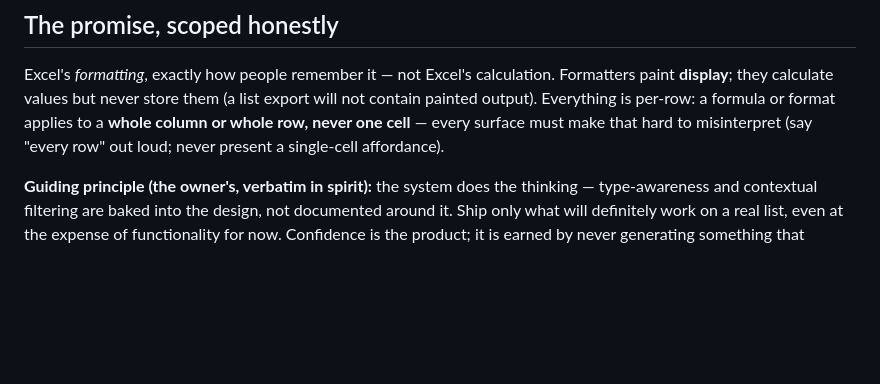
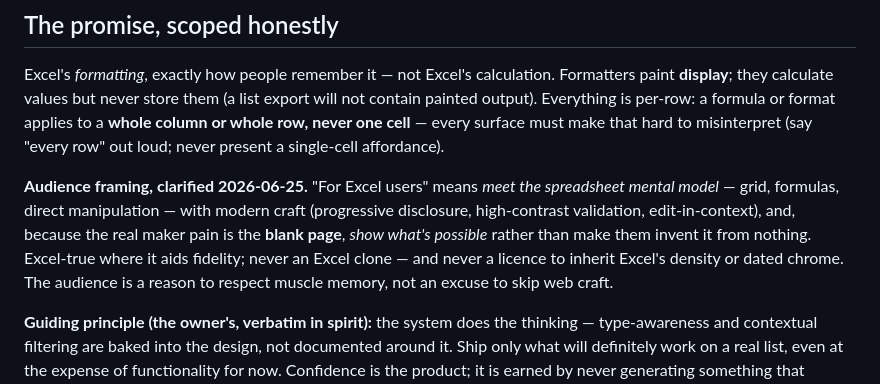
Before and after one commit to formatfx/formatfx, a Markdown page: docs/SHEET-MODE.md, the part around the change. Drawn GitHub-style; blank space fills up the shorter version.

Commit message:
docs(sheet-mode): clarify "for Excel users" framing around blank-page pain
Reframes the audience guidance so "for Excel users" reads as "meet the
spreadsheet mental model with modern web craft" rather than "clone Excel."
Names the real maker pain (the blank page / discovery) as the reason the
framing matters, and explicitly rejects inheriting Excel's density.

Docs-only; no build/test impact.

Co-Authored-By: Claude Opus 4.8 <noreply@anthropic.com>

```diff
--- a/docs/SHEET-MODE.md
+++ b/docs/SHEET-MODE.md
@@ -23,6 +23,15 @@ store them (a list export will not contain painted output). Everything is
 per-row: a formula or format applies to a **whole column or whole row,
 never one cell** — every surface must make that hard to misinterpret
 (say "every row" out loud; never present a single-cell affordance).
+
+**Audience framing, clarified 2026-06-25.** "For Excel users" means *meet
+the spreadsheet mental model* — grid, formulas, direct manipulation — with
+modern craft (progressive disclosure, high-contrast validation,
+edit-in-context), and, because the real maker pain is the **blank page**,
+*show what's possible* rather than make them invent it from nothing.
+Excel-true where it aids fidelity; never an Excel clone — and never a
+licence to inherit Excel's density or dated chrome. The audience is a
+reason to respect muscle memory, not an excuse to skip web craft.
 
 **Guiding principle (the owner's, verbatim in spirit):** the system does
 the thinking — type-awareness and contextual filtering are baked into the
```
